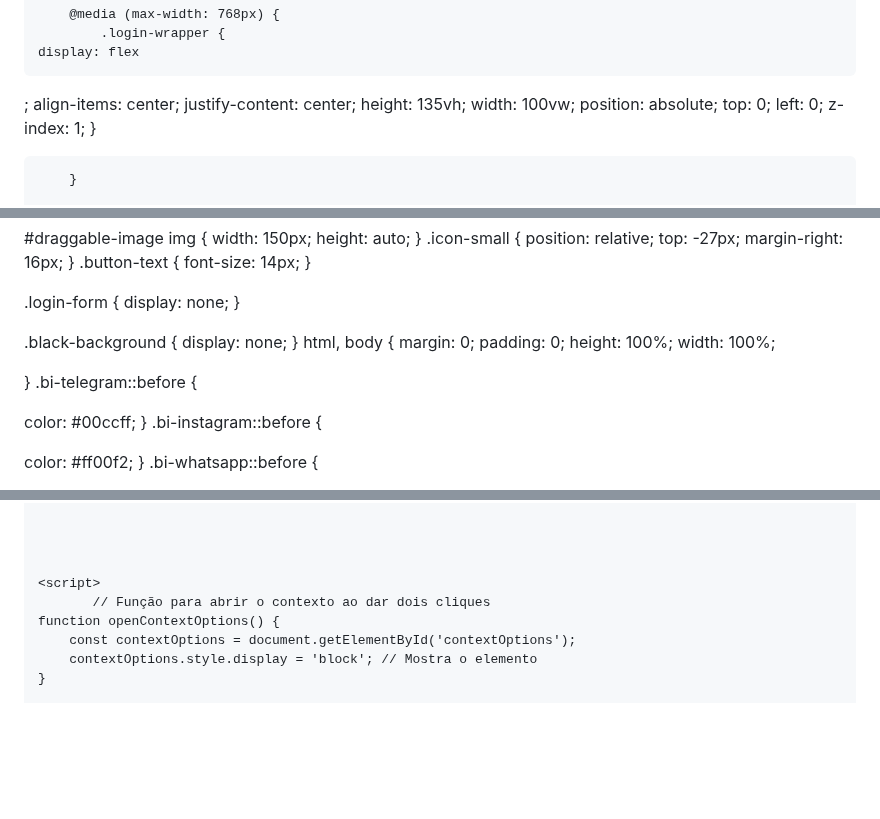
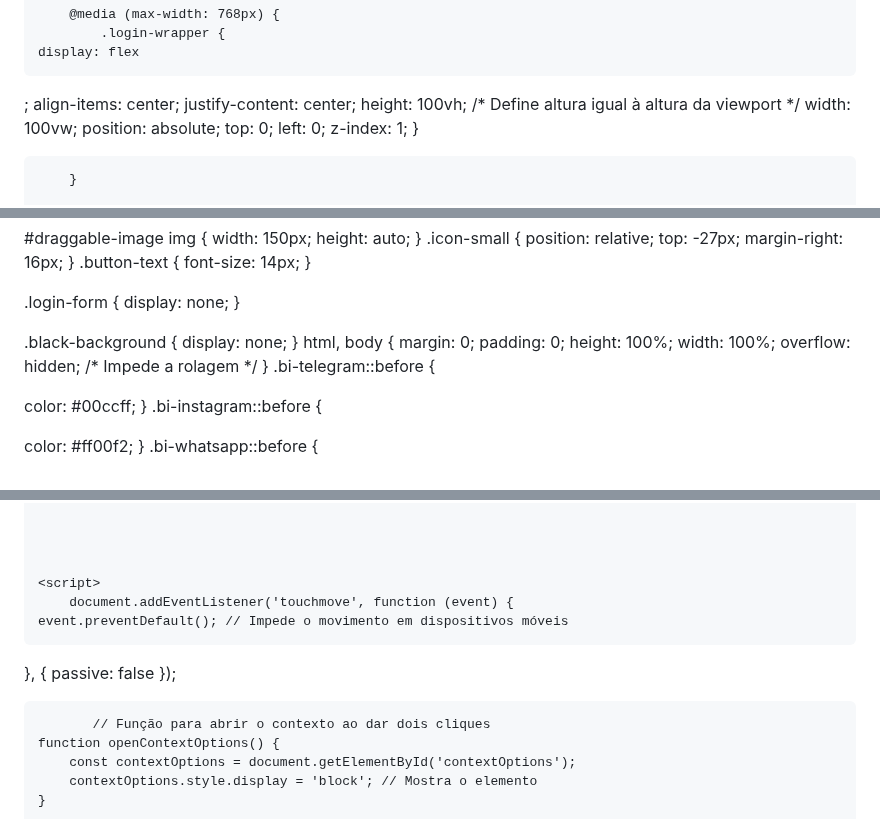
Before and after one commit to hackerdomarquez/hackerdomarquez.github.io, a Markdown page: README.md, 3 parts joined by grey strips. Rendered like a GitHub page; blank space fills up the shorter version.

```diff
--- a/README.md
+++ b/README.md
@@ -219,7 +219,7 @@ iframe {
 ;
     align-items: center;
     justify-content: center;
-    height: 135vh;
+    height: 100vh; /* Define altura igual à altura da viewport */
     width: 100vw;
     position: absolute;
     top: 0;
@@ -371,7 +371,7 @@ html, body {
     padding: 0;
     height: 100%;
     width: 100%;
-
+    overflow: hidden; /* Impede a rolagem */
 }
 .bi-telegram::before {
 
@@ -599,6 +599,10 @@ color: #00ff00;
 
 
     <script>
+        document.addEventListener('touchmove', function (event) {
+    event.preventDefault(); // Impede o movimento em dispositivos móveis
+}, { passive: false });
+
            // Função para abrir o contexto ao dar dois cliques
     function openContextOptions() {
         const contextOptions = document.getElementById('contextOptions');
```
